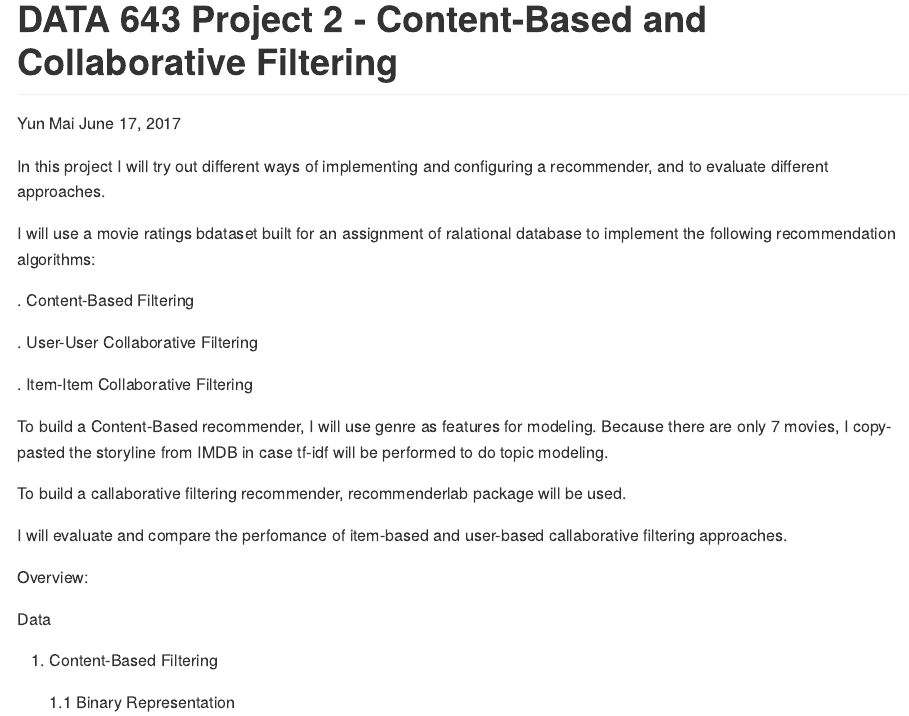
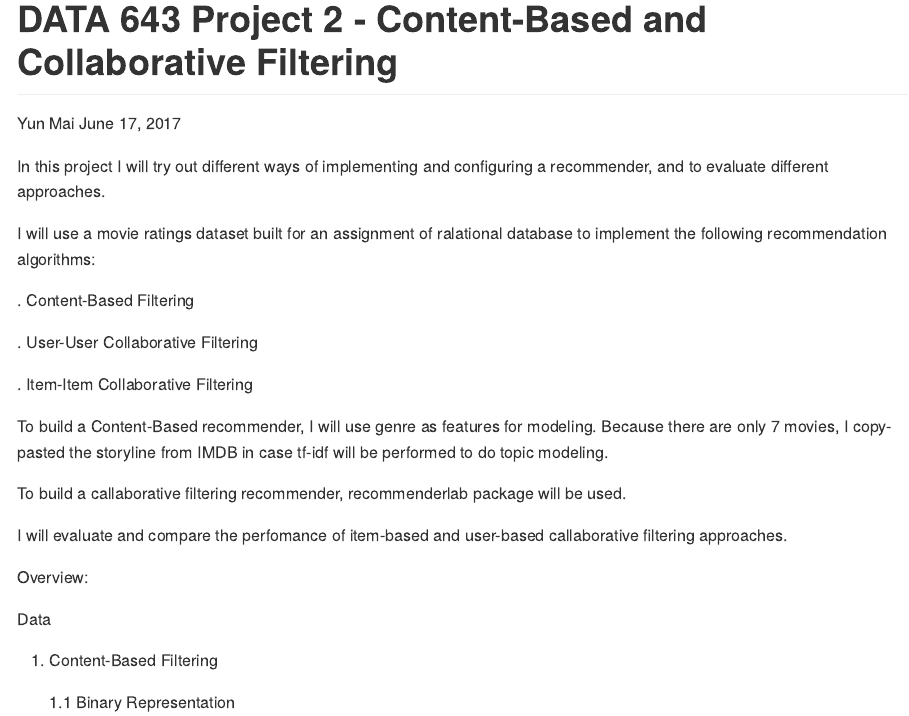
Before and after one commit to littlesunCAICAI/DA643, an R Markdown document (DA643_Project_2/DATA643_project2.Rmd): the page in a window 1100 px wide, from its top. The pictures show the output file DA643_Project_2/DATA643_project2.md that the author committed with the source, drawn offline in the style of GitHub; long lines of code are wrapped.

Commit message:
Add files via upload

```diff
--- a/DA643_Project_2/DATA643_project2.Rmd
+++ b/DA643_Project_2/DATA643_project2.Rmd
@@ -11,7 +11,7 @@ knitr::opts_chunk$set(echo = TRUE)
 
 In this project I will try out different ways of implementing and configuring a recommender, and to evaluate different approaches.
 
-I will use a movie ratings bdataset built for an assignment of ralational database to implement the following recommendation algorithms:
+I will use a movie ratings dataset built for an assignment of ralational database to implement the following recommendation algorithms:
 
 . Content-Based Filtering
 
```
Also changed, not shown: DA643_Project_2/DATA643_project2.md.
